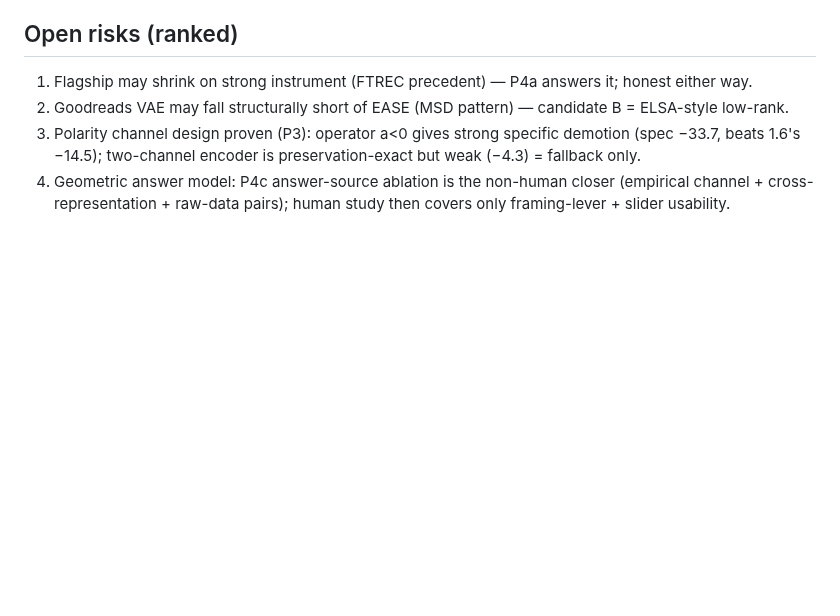
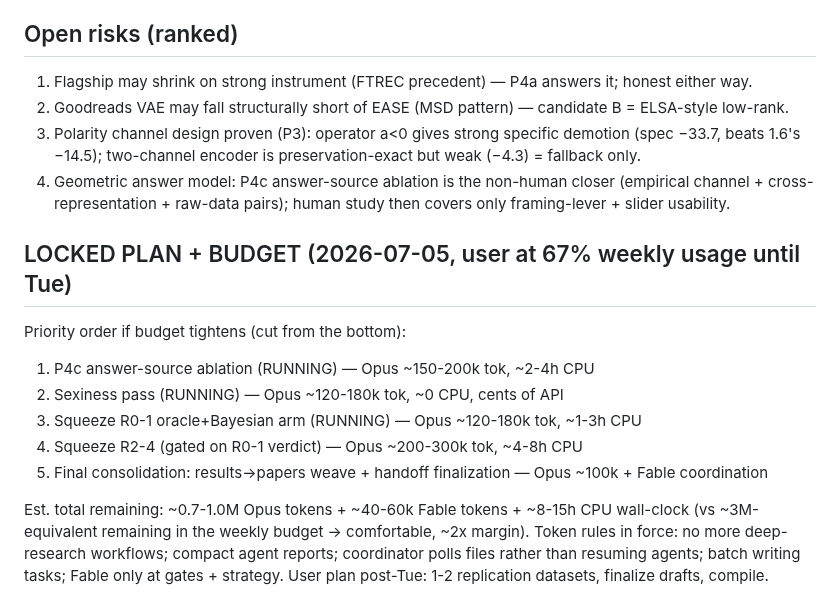
Before and after one commit to makarovaalexa-brch/casper, a Markdown page: HANDOFF_I2.md, the part around the change. GitHub-like rendering; blank space fills up the shorter version.

Commit message:
LOCK plan + budget: priority-ordered remaining work, token/CPU estimates, cut-from-bottom rule
Co-Authored-By: Claude Fable 5 <noreply@anthropic.com>

```diff
--- a/HANDOFF_I2.md
+++ b/HANDOFF_I2.md
@@ -41,3 +41,19 @@ papers backed up casper/papers/ + C:\dev\phd_BACKUP_2026-07-04. Task IDs: #37-#4
 3. Polarity channel design proven (P3): operator a<0 gives strong specific demotion (spec −33.7,
    beats 1.6's −14.5); two-channel encoder is preservation-exact but weak (−4.3) = fallback only.
 4. Geometric answer model: P4c answer-source ablation is the non-human closer (empirical channel + cross-representation + raw-data pairs); human study then covers only framing-lever + slider usability.
+
+
+## LOCKED PLAN + BUDGET (2026-07-05, user at 67% weekly usage until Tue)
+
+Priority order if budget tightens (cut from the bottom):
+1. P4c answer-source ablation (RUNNING) — Opus ~150-200k tok, ~2-4h CPU
+2. Sexiness pass (RUNNING) — Opus ~120-180k tok, ~0 CPU, cents of API
+3. Squeeze R0-1 oracle+Bayesian arm (RUNNING) — Opus ~120-180k tok, ~1-3h CPU
+4. Squeeze R2-4 (gated on R0-1 verdict) — Opus ~200-300k tok, ~4-8h CPU
+5. Final consolidation: results->papers weave + handoff finalization — Opus ~100k + Fable coordination
+
+Est. total remaining: ~0.7-1.0M Opus tokens + ~40-60k Fable tokens + ~8-15h CPU wall-clock
+(vs ~3M-equivalent remaining in the weekly budget -> comfortable, ~2x margin).
+Token rules in force: no more deep-research workflows; compact agent reports; coordinator polls
+files rather than resuming agents; batch writing tasks; Fable only at gates + strategy.
+User plan post-Tue: 1-2 replication datasets, finalize drafts, compile.
```
